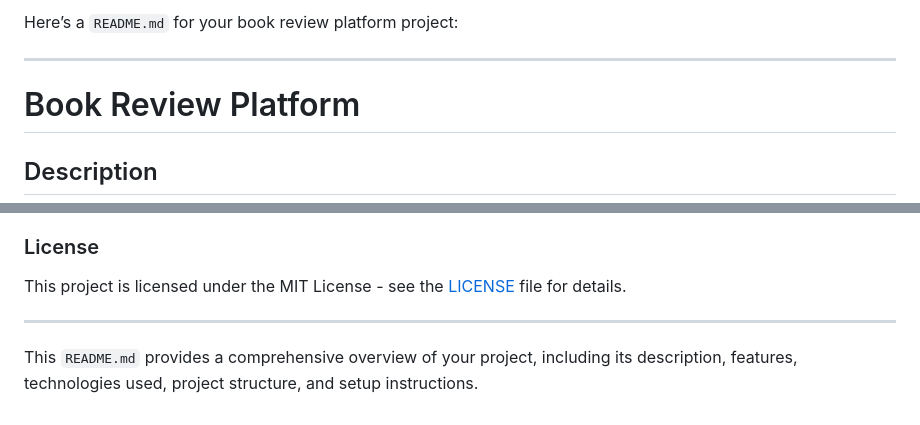
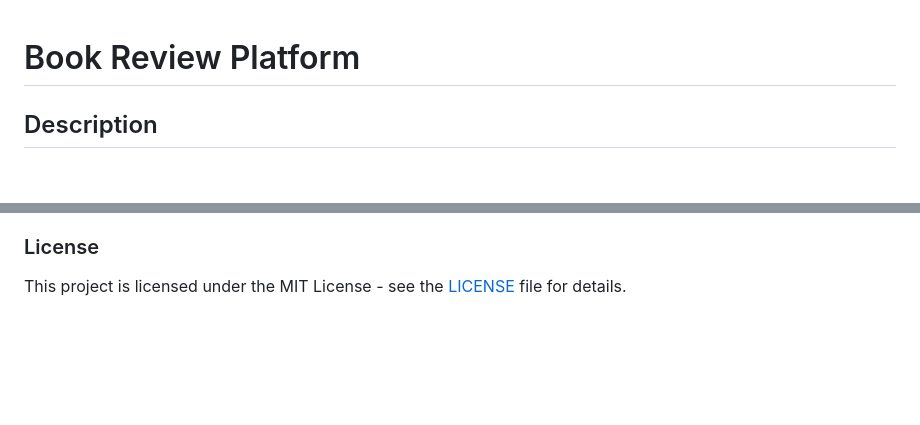
Before and after one commit to kashishkhanijo4/Book_Review_Platform, a Markdown page: README.md, 2 parts joined by grey strips. Rendered like a GitHub page; blank space fills up the shorter version.

```diff
--- a/README.md
+++ b/README.md
@@ -1,6 +1,4 @@
-Here’s a `README.md` for your book review platform project:
 
----
 
 # Book Review Platform
 
@@ -93,7 +91,3 @@ Contributions are welcome! Please fork the repository and create a pull request
 ### License
 
 This project is licensed under the MIT License - see the [LICENSE](LICENSE) file for details.
-
----
-
-This `README.md` provides a comprehensive overview of your project, including its description, features, technologies used, project structure, and setup instructions.
```
